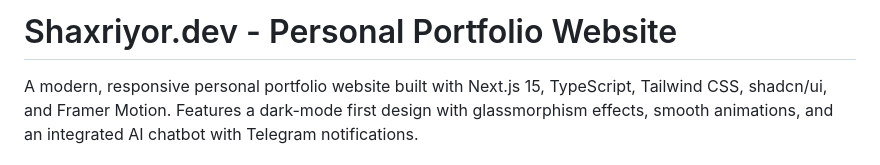
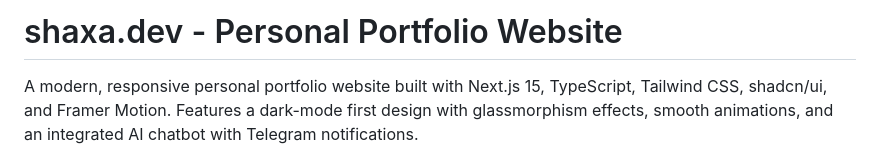
Before and after one commit to ilyshaxa/shaxa.dev, a Markdown page: README.md, the part around the change. Drawn GitHub-style.

Commit message:
Update README to reflect the domain name change from Shaxriyor.dev to shaxa.dev, maintaining clarity on the portfolio website's features and technologies.

```diff
--- a/README.md
+++ b/README.md
@@ -1,4 +1,4 @@
-# Shaxriyor.dev - Personal Portfolio Website
+# shaxa.dev - Personal Portfolio Website
 
 A modern, responsive personal portfolio website built with Next.js 15, TypeScript, Tailwind CSS, shadcn/ui, and Framer Motion. Features a dark-mode first design with glassmorphism effects, smooth animations, and an integrated AI chatbot with Telegram notifications.
 
```
